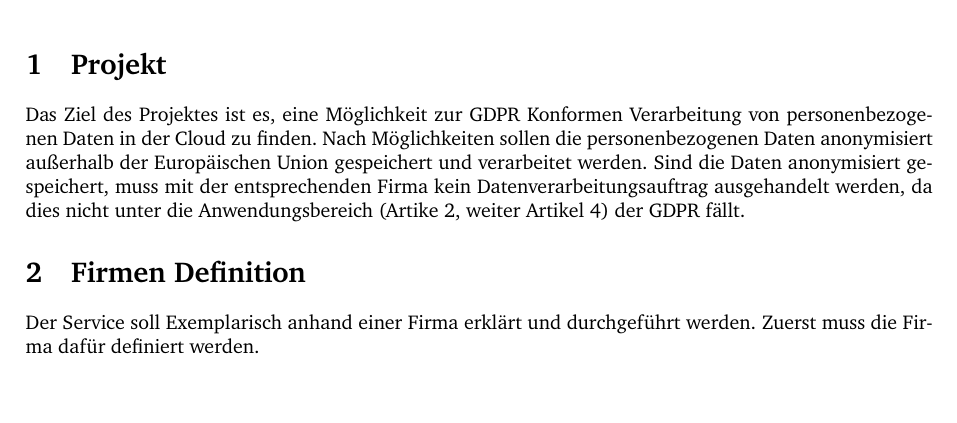
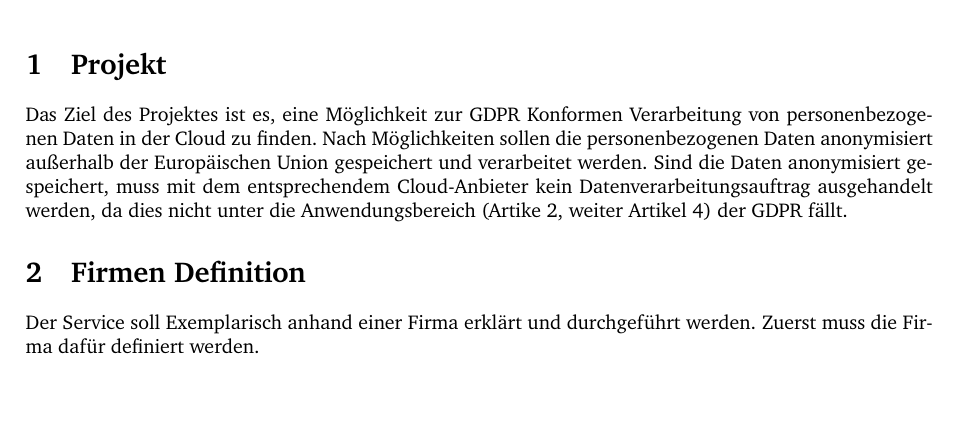
Before and after one commit to enclaive/enclaive-sqlite-sgx, a LaTeX problem sheet (assignment/main.tex, which reads assignment/sections/project.tex): part of page 1 of 2, cut so that both start at the same text. Compiled offline with pdfLaTeX.

Commit message:
change word

```diff
--- a/assignment/sections/project.tex
+++ b/assignment/sections/project.tex
@@ -1,2 +1,2 @@
 \section{Projekt}
-Das Ziel des Projektes ist es, eine Möglichkeit zur GDPR Konformen Verarbeitung von personenbezogenen Daten in der Cloud zu finden. Nach Möglichkeiten sollen die personenbezogenen Daten anonymisiert außerhalb der Europäischen Union gespeichert und verarbeitet werden.  Sind die Daten anonymisiert gespeichert, muss mit der entsprechenden Firma kein Datenverarbeitungsauftrag ausgehandelt werden, da dies nicht unter die Anwendungsbereich (Artike 2, weiter Artikel 4) der GDPR fällt.
+Das Ziel des Projektes ist es, eine Möglichkeit zur GDPR Konformen Verarbeitung von personenbezogenen Daten in der Cloud zu finden. Nach Möglichkeiten sollen die personenbezogenen Daten anonymisiert außerhalb der Europäischen Union gespeichert und verarbeitet werden.  Sind die Daten anonymisiert gespeichert, muss mit dem entsprechendem Cloud-Anbieter kein Datenverarbeitungsauftrag ausgehandelt werden, da dies nicht unter die Anwendungsbereich (Artike 2, weiter Artikel 4) der GDPR fällt.
```
